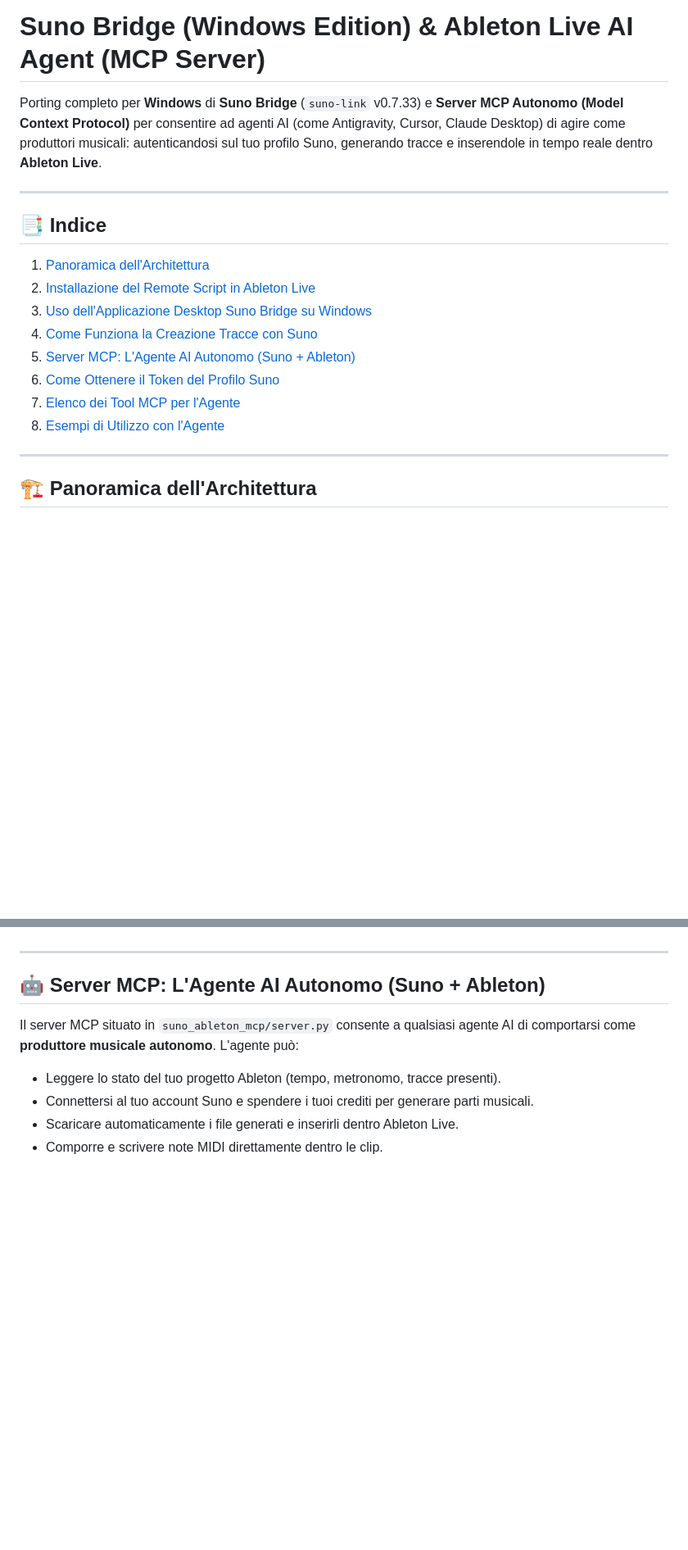
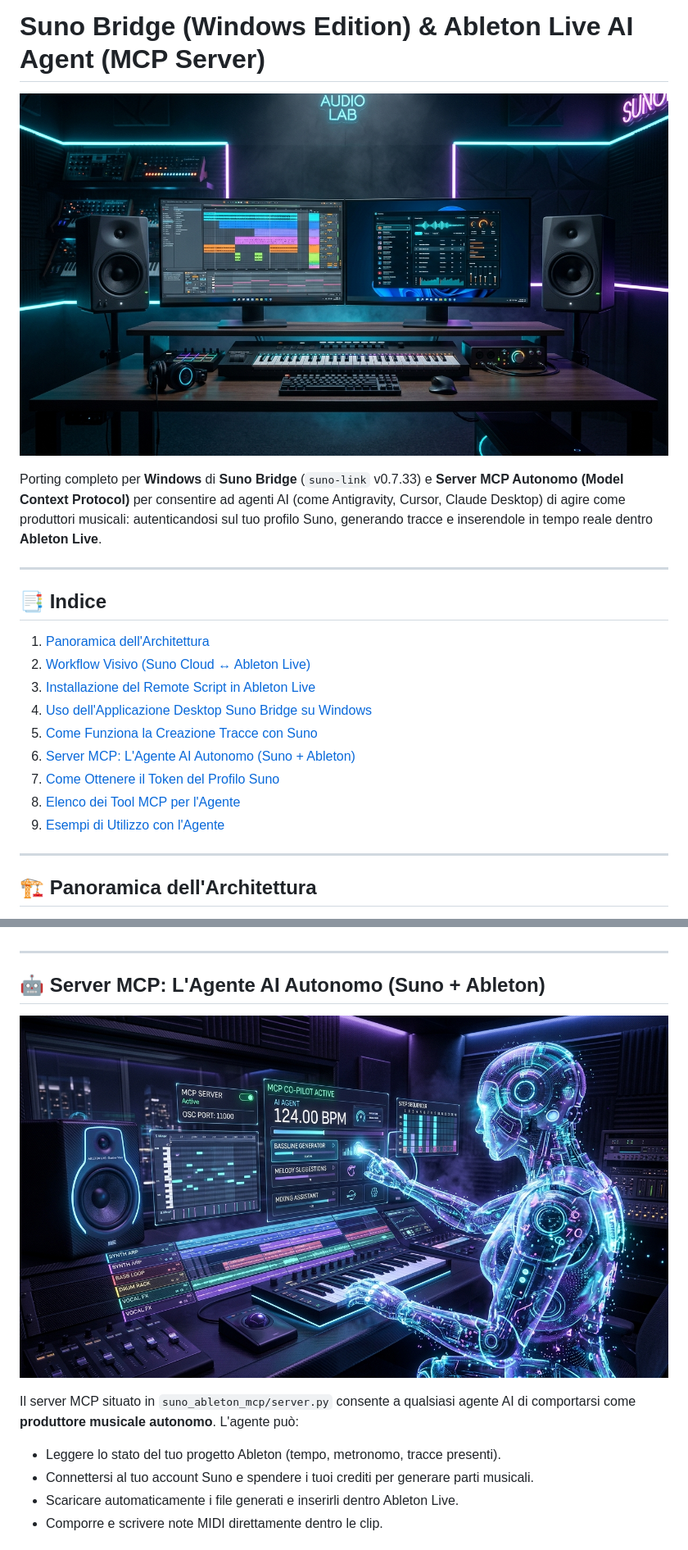
Before and after one commit to robymasia-Siky/suno-bridge-windows, a Markdown page: README.md, 2 parts joined by grey strips. Shown at 82% size. Drawn GitHub-style; pictures changed too: docs/images/hero-banner.jpg (added), docs/images/mcp-copilot.jpg (added); blank space fills up the shorter version.

Commit message:
docs: add promotional graphics and showcase banners to README

```diff
--- a/README.md
+++ b/README.md
@@ -1,4 +1,6 @@
 # Suno Bridge (Windows Edition) & Ableton Live AI Agent (MCP Server)
+
+![Suno Bridge Windows Hero Banner](docs/images/hero-banner.jpg)
 
 Porting completo per **Windows** di **Suno Bridge** (`suno-link` v0.7.33) e **Server MCP Autonomo (Model Context Protocol)** per consentire ad agenti AI (come Antigravity, Cursor, Claude Desktop) di agire come produttori musicali: autenticandosi sul tuo profilo Suno, generando tracce e inserendole in tempo reale dentro **Ableton Live**.
 
@@ -7,13 +9,14 @@ Porting completo per **Windows** di **Suno Bridge** (`suno-link` v0.7.33) e **Se
 ## 📑 Indice
 
 1. [Panoramica dell'Architettura](#-panoramica-dellarchitettura)
-2. [Installazione del Remote Script in Ableton Live](#-installazione-del-remote-script-in-ableton-live)
-3. [Uso dell'Applicazione Desktop Suno Bridge su Windows](#-uso-dellapplicazione-desktop-suno-bridge-su-windows)
-4. [Come Funziona la Creazione Tracce con Suno](#-come-funziona-la-creazione-tracce-con-suno)
-5. [Server MCP: L'Agente AI Autonomo (Suno + Ableton)](#-server-mcp-lagente-ai-autonomo-suno--ableton)
-6. [Come Ottenere il Token del Profilo Suno](#-come-ottenere-il-token-del-profilo-suno)
-7. [Elenco dei Tool MCP per l'Agente](#-elenco-dei-tool-mcp-per-lagente)
-8. [Esempi di Utilizzo con l'Agente](#-esempi-di-utilizzo-con-lagente)
+2. [Workflow Visivo (Suno Cloud ↔ Ableton Live)](#-workflow-visivo)
+3. [Installazione del Remote Script in Ableton Live](#-installazione-del-remote-script-in-ableton-live)
+4. [Uso dell'Applicazione Desktop Suno Bridge su Windows](#-uso-dellapplicazione-desktop-suno-bridge-su-windows)
+5. [Come Funziona la Creazione Tracce con Suno](#-come-funziona-la-creazione-tracce-con-suno)
+6. [Server MCP: L'Agente AI Autonomo (Suno + Ableton)](#-server-mcp-lagente-ai-autonomo-suno--ableton)
+7. [Come Ottenere il Token del Profilo Suno](#-come-ottenere-il-token-del-profilo-suno)
+8. [Elenco dei Tool MCP per l'Agente](#-elenco-dei-tool-mcp-per-lagente)
+9. [Esempi di Utilizzo con l'Agente](#-esempi-di-utilizzo-con-lagente)
 
 ---
 
@@ -102,6 +113,8 @@ Il flusso di lavoro segue 4 passaggi principali:
 ---
 
 ## 🤖 Server MCP: L'Agente AI Autonomo (Suno + Ableton)
+
+![Ableton Live MCP AI Co-Pilot](docs/images/mcp-copilot.jpg)
 
 Il server MCP situato in `suno_ableton_mcp/server.py` consente a qualsiasi agente AI di comportarsi come **produttore musicale autonomo**. L'agente può:
 * Leggere lo stato del tuo progetto Ableton (tempo, metronomo, tracce presenti).
```
Also changed, not shown: other parts of README.md (+8 -0 lines), docs/images/workflow-graphic.jpg (added).
